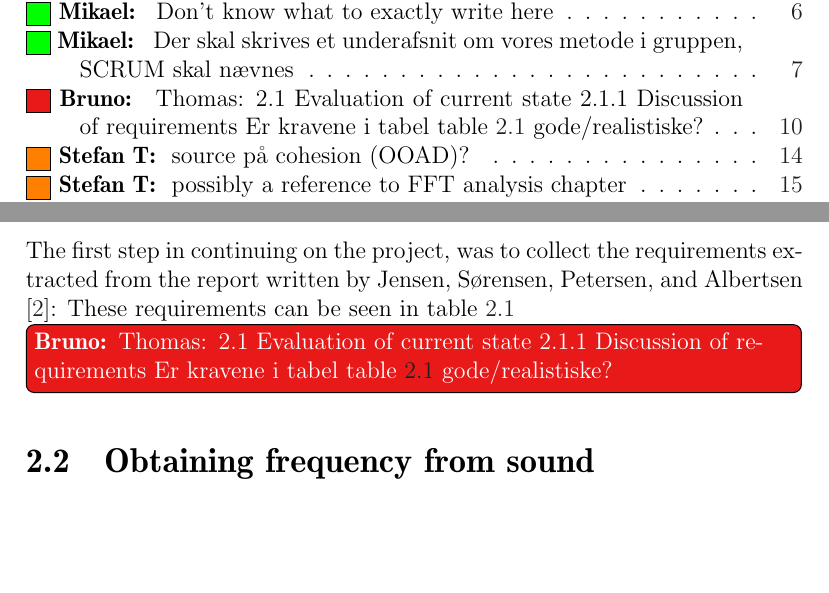
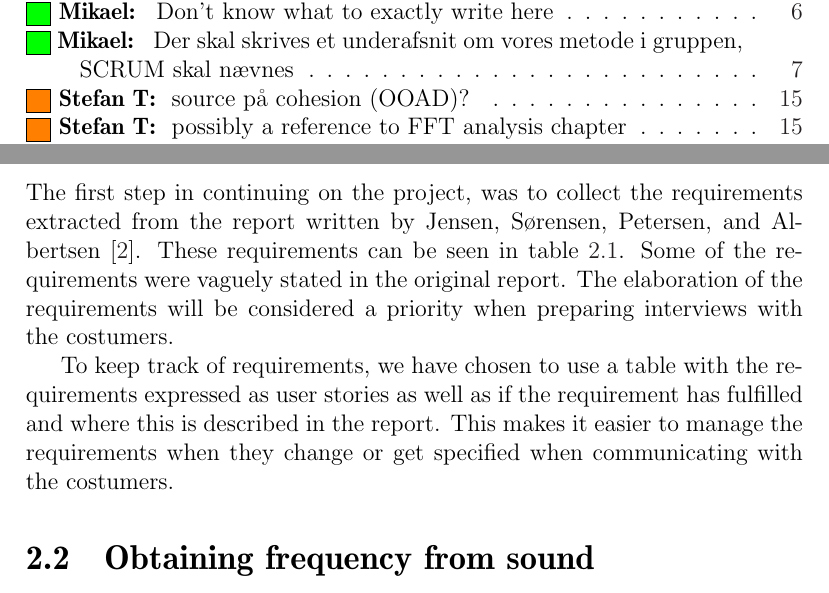
Before and after one commit to Thalmann/swf613-rapport, a LaTeX thesis (main.tex, which reads content/sprint1/requirements.tex): two parts of pages 9 and 17 of 78 before the commit and two parts of pages 9 and 17 of 79 after it, joined at a grey line, cut so that both start at the same text, the shorter picture padded with empty space. Compiled offline with pdfLaTeX.

Commit message:
requirements engineering

```diff
--- a/content/sprint1/requirements.tex
+++ b/content/sprint1/requirements.tex
@@ -1,12 +1,13 @@
 \section{Requirements}
 \label{sprint1:requirements}
 
-The first step in continuing on the project, was to collect the requirements extracted from the report written by \citet*{oldcars}:
-These requirements can be seen in \cref{sprint1:requirement_table_1}
+The first step in continuing on the project, was to collect the requirements extracted from the report written by \citet*{oldcars}.
+These requirements can be seen in \cref{sprint1:requirement_table_1}.
+Some of the requirements were vaguely stated in the original report.
+The elaboration of the requirements will be considered a priority when preparing  interviews with the costumers.
 
-\bruno{Thomas: 2.1 Evaluation of current state
-2.1.1 Discussion of requirements
-Er kravene i tabel \cref{sprint1:requirement_table_1} gode/realistiske?}
+To keep track of requirements, we have chosen to use a table with the requirements expressed as user stories as well as if the requirement has fulfilled and where this is described in the report.
+This makes it easier to manage the requirements when they change or get specified when communicating with the costumers.
 
 \begin{tabularenumerate}
 \begin{table}
```
